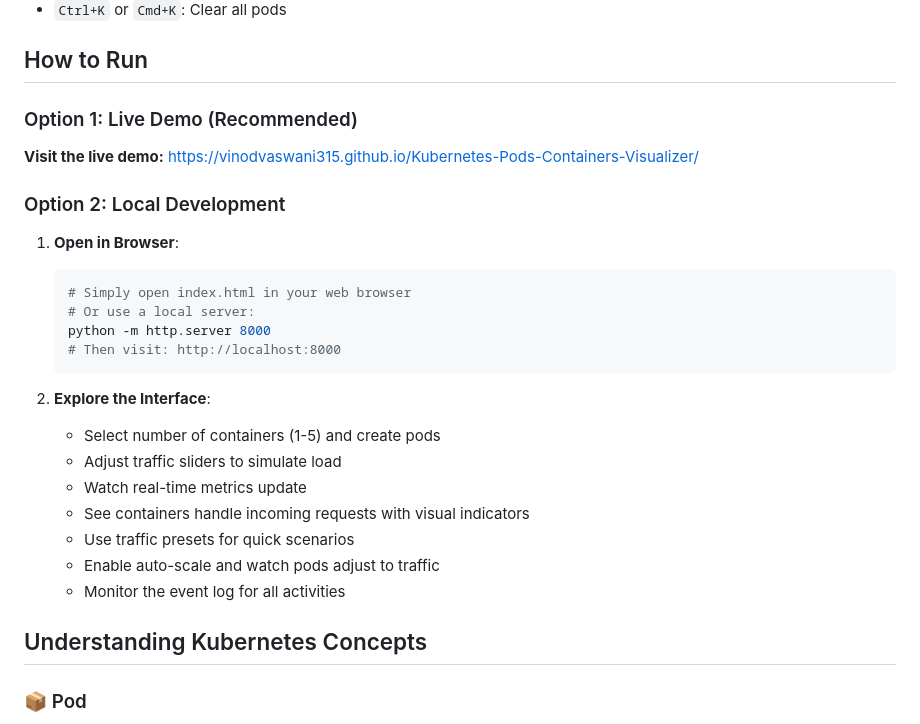
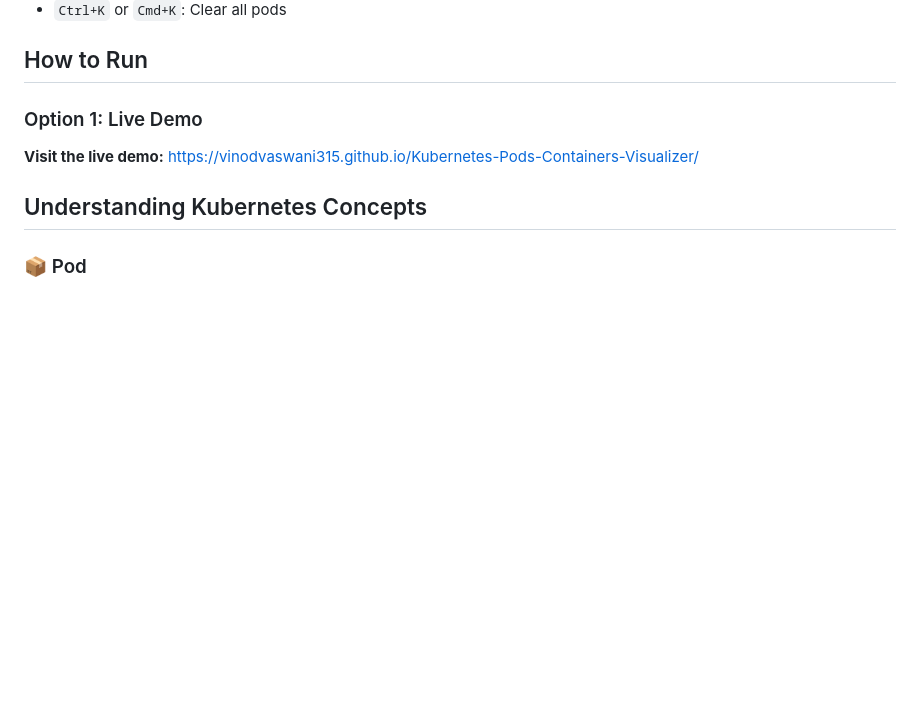
Before and after one commit to vinodvaswani315/Kubernetes-Pods-Containers-Visualizer, a Markdown page: README.md, the part around the change. Drawn GitHub-style; blank space fills up the shorter version.

````diff
--- a/README.md
+++ b/README.md
@@ -37,26 +37,8 @@ An interactive, animated web application to help understand Kubernetes pods and
 
 ## How to Run
 
-### Option 1: Live Demo (Recommended)
+### Option 1: Live Demo
 **Visit the live demo:** [https://vinodvaswani315.github.io/Kubernetes-Pods-Containers-Visualizer/](https://vinodvaswani315.github.io/Kubernetes-Pods-Containers-Visualizer/)
-
-### Option 2: Local Development
-1. **Open in Browser**:
-   ```bash
-   # Simply open index.html in your web browser
-   # Or use a local server:
-   python -m http.server 8000
-   # Then visit: http://localhost:8000
-   ```
-
-2. **Explore the Interface**:
-   - Select number of containers (1-5) and create pods
-   - Adjust traffic sliders to simulate load
-   - Watch real-time metrics update
-   - See containers handle incoming requests with visual indicators
-   - Use traffic presets for quick scenarios
-   - Enable auto-scale and watch pods adjust to traffic
-   - Monitor the event log for all activities
 
 ## Understanding Kubernetes Concepts
 
````
